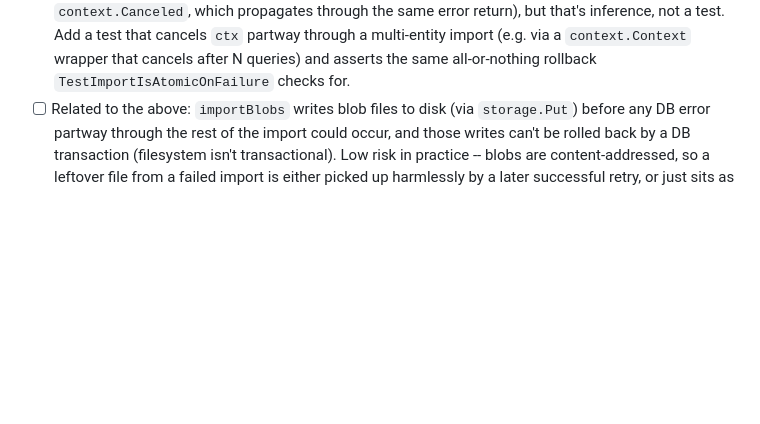
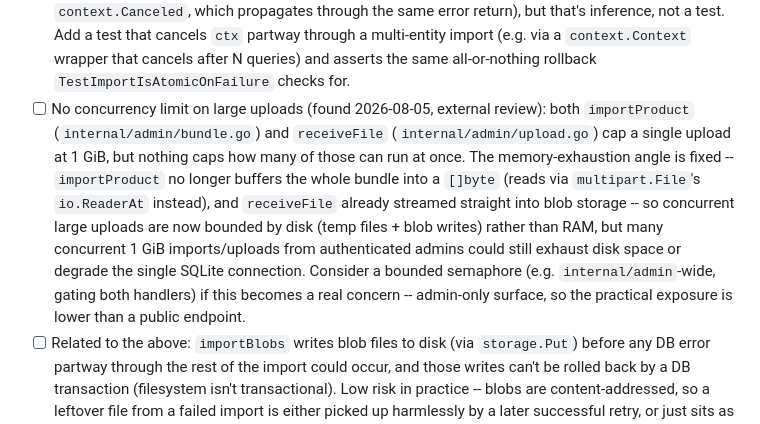
Before and after one commit to edvinanet/opentea, a Markdown page: TODO.md, the part around the change. GitHub-like rendering; blank space fills up the shorter version.

Commit message:
Add TODO: no concurrency limit on large admin uploads
The memory-exhaustion angle from the external review is fixed (bundle
imports no longer buffer the whole upload into RAM), but nothing caps how
many concurrent 1 GiB imports/uploads can run at once -- now bounded by
disk and the single SQLite connection rather than RAM.

Co-Authored-By: Claude Sonnet 5 <noreply@anthropic.com>
Claude-Session: https://claude.ai/code/session_0196Kqv142s2i7cZECue7WrN

```diff
--- a/TODO.md
+++ b/TODO.md
@@ -127,6 +127,17 @@ they don't get lost.
       partway through a multi-entity import (e.g. via a `context.Context` wrapper that cancels
       after N queries) and asserts the same all-or-nothing rollback `TestImportIsAtomicOnFailure`
       checks for.
+- [ ] No concurrency limit on large uploads (found 2026-08-05, external review): both
+      `importProduct` (`internal/admin/bundle.go`) and `receiveFile` (`internal/admin/upload.go`)
+      cap a single upload at 1 GiB, but nothing caps how many of those can run at once. The
+      memory-exhaustion angle is fixed -- `importProduct` no longer buffers the whole bundle into
+      a `[]byte` (reads via `multipart.File`'s `io.ReaderAt` instead), and `receiveFile` already
+      streamed straight into blob storage -- so concurrent large uploads are now bounded by disk
+      (temp files + blob writes) rather than RAM, but many concurrent 1 GiB imports/uploads from
+      authenticated admins could still exhaust disk space or degrade the single SQLite connection.
+      Consider a bounded semaphore (e.g. `internal/admin`-wide, gating both handlers) if this
+      becomes a real concern -- admin-only surface, so the practical exposure is lower than a
+      public endpoint.
 - [ ] Related to the above: `importBlobs` writes blob files to disk (via `storage.Put`) before
       any DB error partway through the rest of the import could occur, and those writes can't
       be rolled back by a DB transaction (filesystem isn't transactional). Low risk in practice
```
